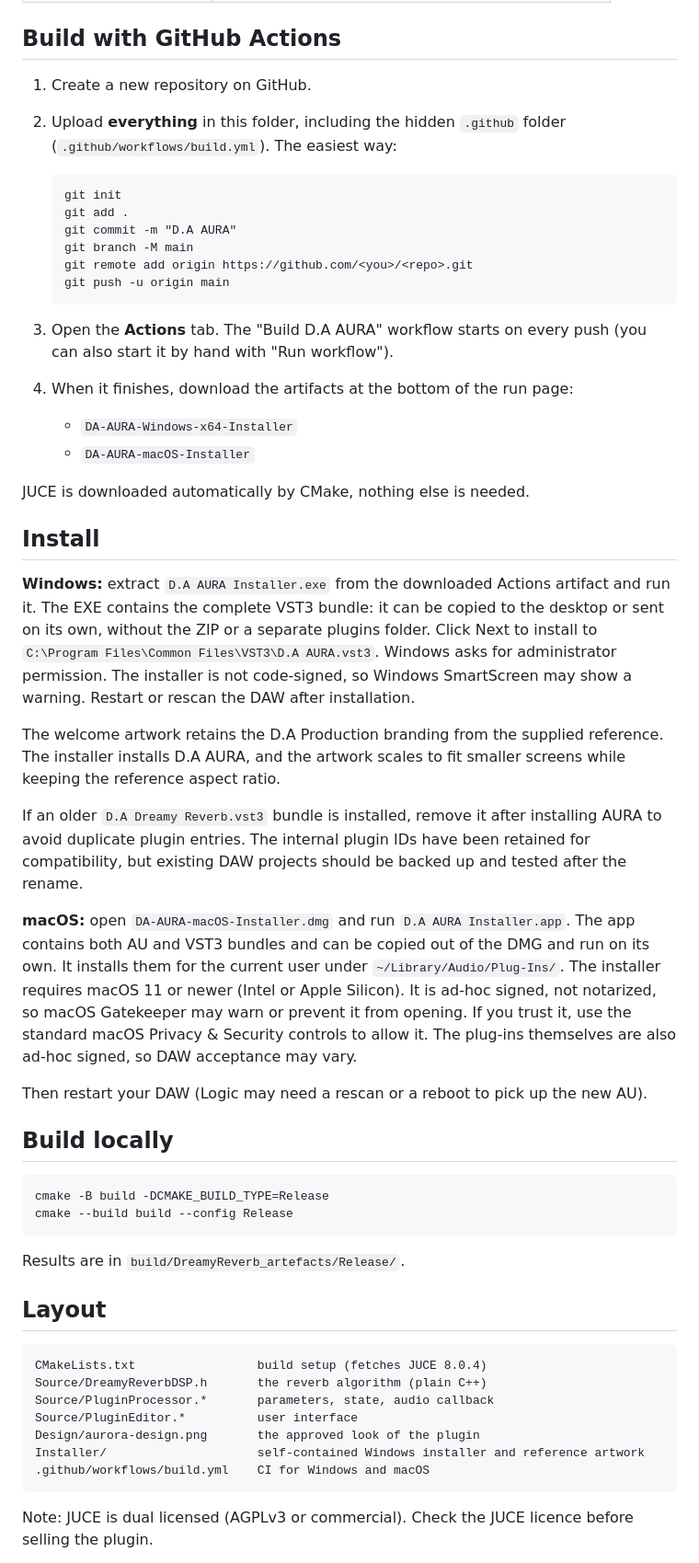
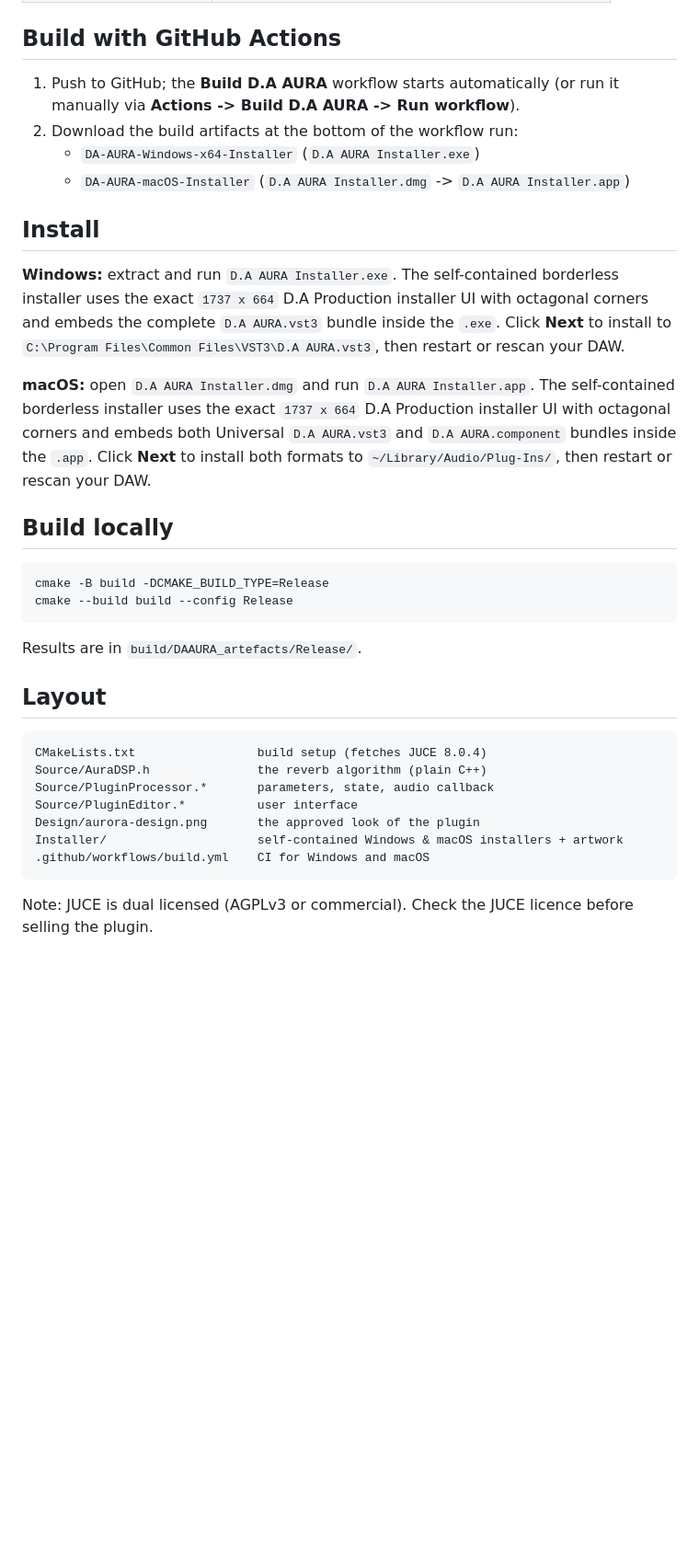
Before and after one commit to drdrillcontact-create/D.A-DreamyReverb, a Markdown page: README.md, the part around one of its changes. Shown at 92% size. Drawn GitHub-style; blank space fills up the shorter version.

````diff
--- a/README.md
+++ b/README.md
@@ -30,52 +30,23 @@ Double-click a knob to reset it to its default value.
 
 ## Build with GitHub Actions
 
-1. Create a new repository on GitHub.
-2. Upload **everything** in this folder, including the hidden `.github` folder
-   (`.github/workflows/build.yml`). The easiest way:
-
-   ```
-   git init
-   git add .
-   git commit -m "D.A AURA"
-   git branch -M main
-   git remote add origin https://github.com/<you>/<repo>.git
-   git push -u origin main
-   ```
-3. Open the **Actions** tab. The "Build D.A AURA" workflow starts on every push
-   (you can also start it by hand with "Run workflow").
-4. When it finishes, download the artifacts at the bottom of the run page:
-   * `DA-AURA-Windows-x64-Installer`
-   * `DA-AURA-macOS-Installer`
-
-JUCE is downloaded automatically by CMake, nothing else is needed.
+1. Push to GitHub; the **Build D.A AURA** workflow starts automatically (or run it manually via **Actions -> Build D.A AURA -> Run workflow**).
+2. Download the build artifacts at the bottom of the workflow run:
+   * `DA-AURA-Windows-x64-Installer` (`D.A AURA Installer.exe`)
+   * `DA-AURA-macOS-Installer` (`D.A AURA Installer.dmg` -> `D.A AURA Installer.app`)
 
 ## Install
 
-**Windows:** extract `D.A AURA Installer.exe` from the downloaded Actions artifact
-and run it. The EXE contains the complete VST3 bundle: it can be copied to the desktop or
-sent on its own, without the ZIP or a separate plugins folder. Click Next to
-install to `C:\Program Files\Common Files\VST3\D.A AURA.vst3`. Windows asks for
-administrator permission. The installer is not code-signed, so Windows SmartScreen may
-show a warning. Restart or rescan the DAW after installation.
+**Windows:** extract and run `D.A AURA Installer.exe`. The self-contained borderless installer
+uses the exact `1737 x 664` D.A Production installer UI with octagonal corners and embeds the
+complete `D.A AURA.vst3` bundle inside the `.exe`. Click **Next** to install to
+`C:\Program Files\Common Files\VST3\D.A AURA.vst3`, then restart or rescan your DAW.
 
-The welcome artwork retains the D.A Production branding from the supplied reference.
-The installer installs D.A AURA, and the artwork scales to fit smaller screens while
-keeping the reference aspect ratio.
-
-If an older `D.A Dreamy Reverb.vst3` bundle is installed, remove it after installing
-AURA to avoid duplicate plugin entries. The internal plugin IDs have been retained for
-compatibility, but existing DAW projects should be backed up and tested after the rename.
-
-**macOS:** open `DA-AURA-macOS-Installer.dmg` and run `D.A AURA Installer.app`.
-The app contains both AU and VST3 bundles and can be copied out of the DMG and run on
-its own. It installs them for the current user under `~/Library/Audio/Plug-Ins/`.
-The installer requires macOS 11 or newer (Intel or Apple Silicon). It is ad-hoc signed,
-not notarized, so macOS Gatekeeper may warn or prevent it from opening. If you trust it,
-use the standard macOS Privacy & Security controls to allow it. The plug-ins themselves
-are also ad-hoc signed, so DAW acceptance may vary.
-
-Then restart your DAW (Logic may need a rescan or a reboot to pick up the new AU).
+**macOS:** open `D.A AURA Installer.dmg` and run `D.A AURA Installer.app`. The self-contained
+borderless installer uses the exact `1737 x 664` D.A Production installer UI with octagonal
+corners and embeds both Universal `D.A AURA.vst3` and `D.A AURA.component` bundles inside the
+`.app`. Click **Next** to install both formats to `~/Library/Audio/Plug-Ins/`, then restart or
+rescan your DAW.
 
 ## Build locally
 
@@ -84,17 +55,17 @@ cmake -B build -DCMAKE_BUILD_TYPE=Release
 cmake --build build --config Release
 ```
 
-Results are in `build/DreamyReverb_artefacts/Release/`.
+Results are in `build/DAAURA_artefacts/Release/`.
 
 ## Layout
 
 ```
 CMakeLists.txt                 build setup (fetches JUCE 8.0.4)
-Source/DreamyReverbDSP.h       the reverb algorithm (plain C++)
+Source/AuraDSP.h               the reverb algorithm (plain C++)
 Source/PluginProcessor.*       parameters, state, audio callback
 Source/PluginEditor.*          user interface
 Design/aurora-design.png       the approved look of the plugin
-Installer/                     self-contained Windows installer and reference artwork
+Installer/                     self-contained Windows & macOS installers + artwork
 .github/workflows/build.yml    CI for Windows and macOS
 ```
 
````
Also changed, not shown: other parts of README.md (+2 -2 lines), Design/aurora-design.png, 16 other files.
